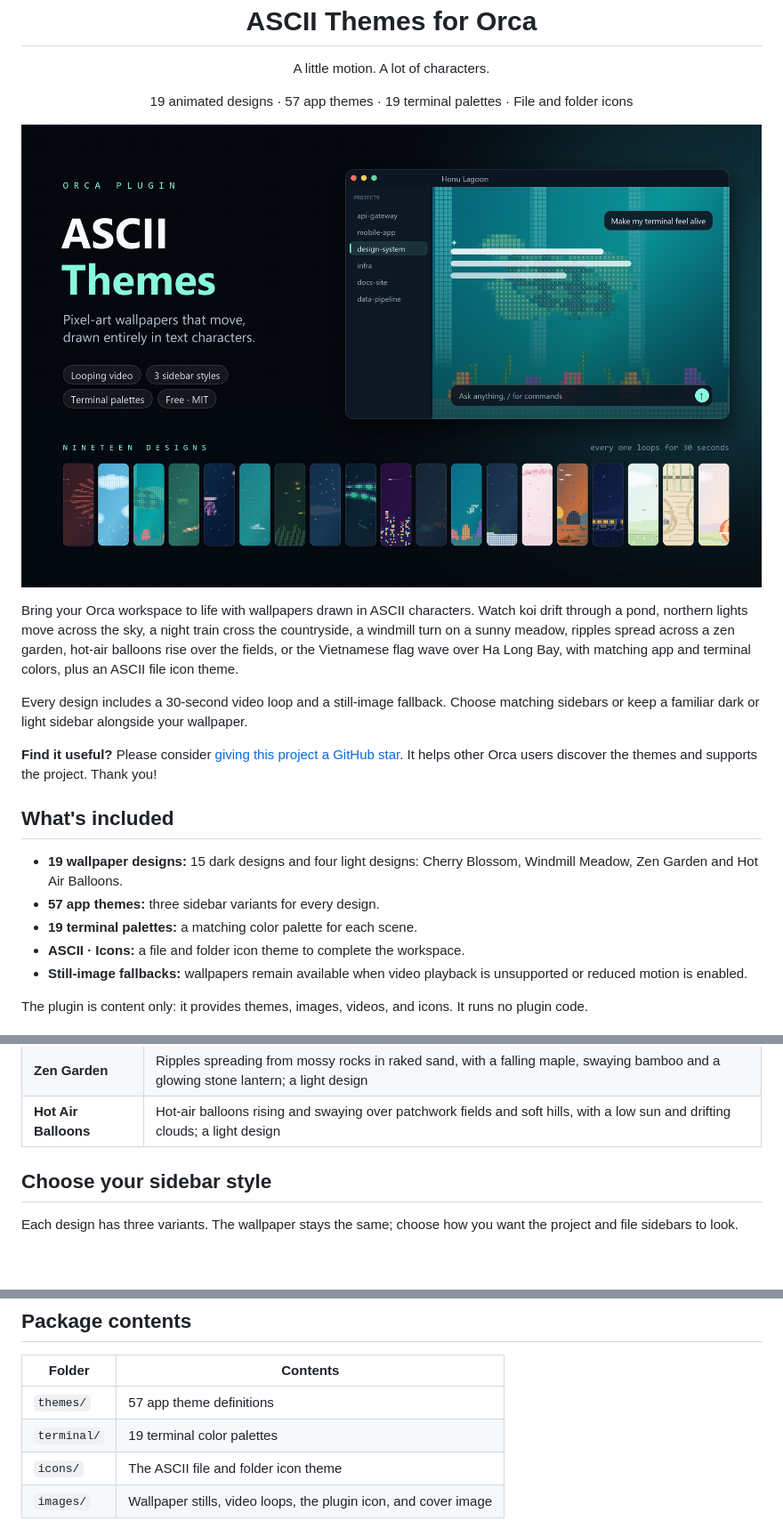
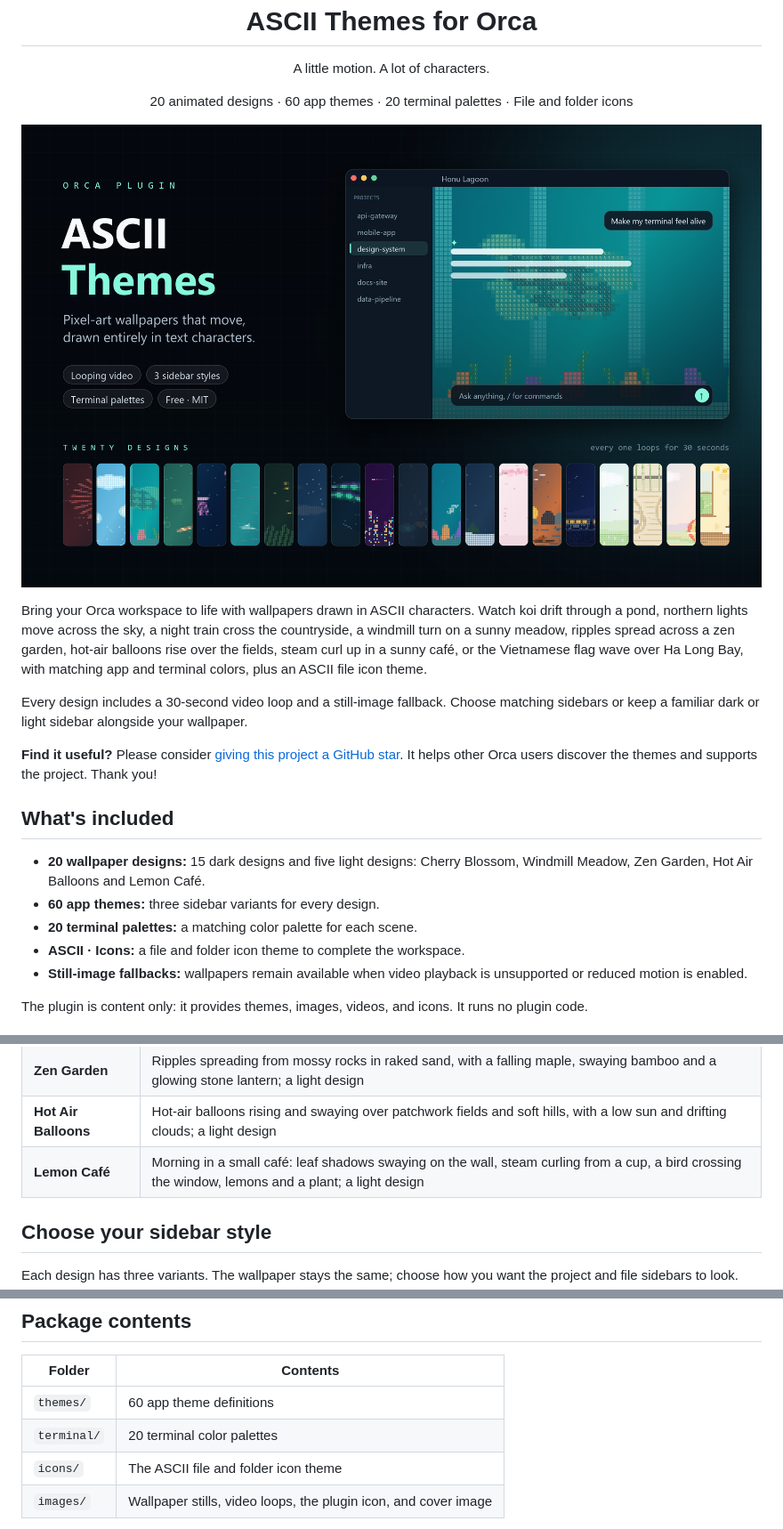
Before and after one commit to dohaidang/orca-theme-plugin, a Markdown page: README.md, 3 parts joined by grey strips. Shown at 89% size. Rendered like a GitHub page; pictures changed too: images/cover.png; blank space fills up the shorter version.

Commit message:
Add the Lemon Café design (light): 20 designs, 60 app themes, 20 terminal palettes
Morning in a small café: leaf shadows sway on the wall, steam curls from a
cup, a bird crosses the window, and lemons, a plant and a garland sit in the
warm light. Three sidebar variants, a terminal palette, a 30-second video and
a still fallback. The README and the cover list all 20 designs; the manifest
version stays 1.6.9 (not tagged yet).

```diff
--- a/README.md
+++ b/README.md
@@ -7,12 +7,12 @@
 <p align="center">A little motion. A lot of characters.</p>
 
 <p align="center">
-  19 animated designs · 57 app themes · 19 terminal palettes · File and folder icons
+  20 animated designs · 60 app themes · 20 terminal palettes · File and folder icons
 </p>
 
 ![ASCII Themes: a preview of the collection in Orca](images/cover.png)
 
-Bring your Orca workspace to life with wallpapers drawn in ASCII characters. Watch koi drift through a pond, northern lights move across the sky, a night train cross the countryside, a windmill turn on a sunny meadow, ripples spread across a zen garden, hot-air balloons rise over the fields, or the Vietnamese flag wave over Ha Long Bay, with matching app and terminal colors, plus an ASCII file icon theme.
+Bring your Orca workspace to life with wallpapers drawn in ASCII characters. Watch koi drift through a pond, northern lights move across the sky, a night train cross the countryside, a windmill turn on a sunny meadow, ripples spread across a zen garden, hot-air balloons rise over the fields, steam curl up in a sunny café, or the Vietnamese flag wave over Ha Long Bay, with matching app and terminal colors, plus an ASCII file icon theme.
 
 Every design includes a 30-second video loop and a still-image fallback. Choose matching sidebars or keep a familiar dark or light sidebar alongside your wallpaper.
 
@@ -20,9 +20,9 @@ Every design includes a 30-second video loop and a still-image fallback. Choose
 
 ## What's included
 
-- **19 wallpaper designs:** 15 dark designs and four light designs: Cherry Blossom, Windmill Meadow, Zen Garden and Hot Air Balloons.
-- **57 app themes:** three sidebar variants for every design.
-- **19 terminal palettes:** a matching color palette for each scene.
+- **20 wallpaper designs:** 15 dark designs and five light designs: Cherry Blossom, Windmill Meadow, Zen Garden, Hot Air Balloons and Lemon Café.
+- **60 app themes:** three sidebar variants for every design.
+- **20 terminal palettes:** a matching color palette for each scene.
 - **ASCII · Icons:** a file and folder icon theme to complete the workspace.
 - **Still-image fallbacks:** wallpapers remain available when video playback is unsupported or reduced motion is enabled.
 
@@ -84,6 +84,7 @@ Theme names in Orca begin with `ASCII ·`.
 | **Windmill Meadow** | A windmill turning beside a tree on a sunny meadow, with clouds, wildflowers and butterflies; a light design |
 | **Zen Garden** | Ripples spreading from mossy rocks in raked sand, with a falling maple, swaying bamboo and a glowing stone lantern; a light design |
 | **Hot Air Balloons** | Hot-air balloons rising and swaying over patchwork fields and soft hills, with a low sun and drifting clouds; a light design |
+| **Lemon Café** | Morning in a small café: leaf shadows swaying on the wall, steam curling from a cup, a bird crossing the window, lemons and a plant; a light design |
 
 ## Choose your sidebar style
 
@@ -118,8 +119,8 @@ Increase **Background Opacity** until text is comfortable to read, and try a dar
 
 | Folder | Contents |
 | --- | --- |
-| `themes/` | 57 app theme definitions |
-| `terminal/` | 19 terminal color palettes |
+| `themes/` | 60 app theme definitions |
+| `terminal/` | 20 terminal color palettes |
 | `icons/` | The ASCII file and folder icon theme |
 | `images/` | Wallpaper stills, video loops, the plugin icon, and cover image |
 
```
Also changed, not shown: images/cafe.png (added), 6 other files.
